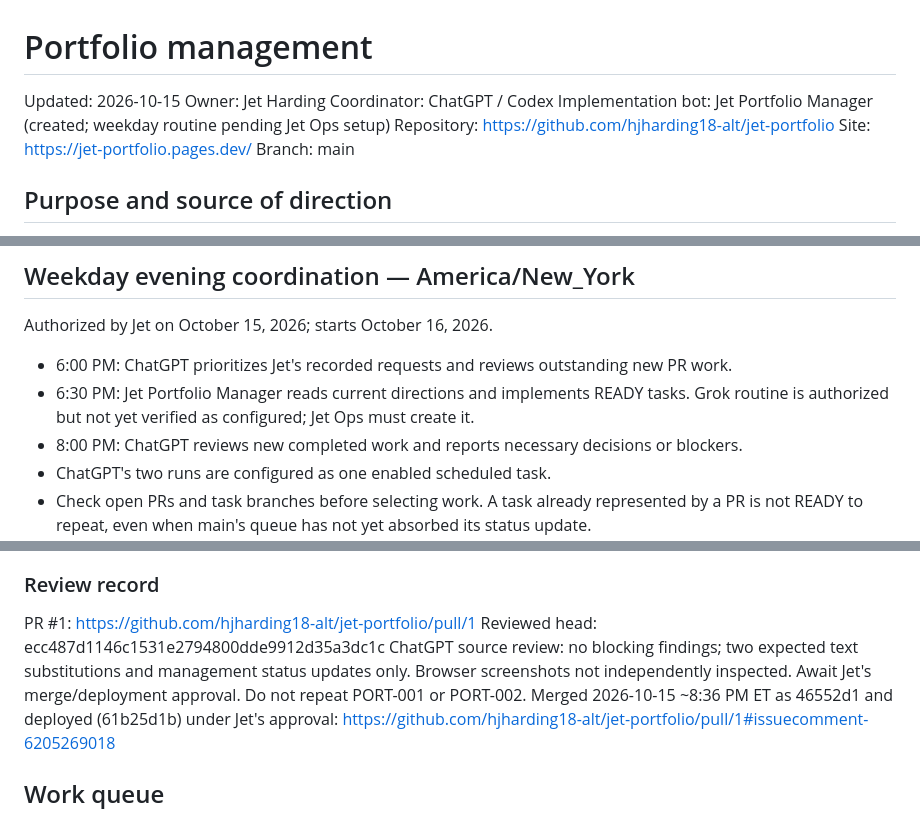
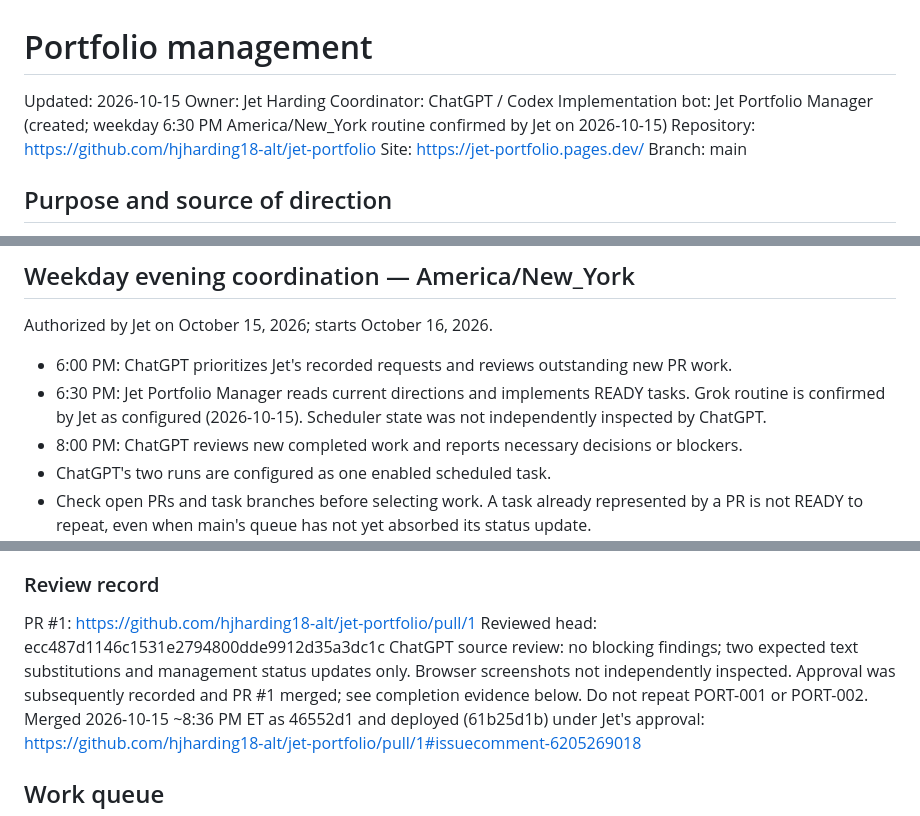
Before and after one commit to hjharding18-alt/jet-portfolio, a Markdown page: PORTFOLIO_MANAGEMENT.md, 3 parts joined by grey strips. Drawn GitHub-style.

Commit message:
Record Jet's LinkedIn and bot schedule confirmations

```diff
--- a/PORTFOLIO_MANAGEMENT.md
+++ b/PORTFOLIO_MANAGEMENT.md
@@ -3,7 +3,7 @@
 Updated: 2026-10-15
 Owner: Jet Harding
 Coordinator: ChatGPT / Codex
-Implementation bot: Jet Portfolio Manager (created; weekday routine pending Jet Ops setup)
+Implementation bot: Jet Portfolio Manager (created; weekday 6:30 PM America/New_York routine confirmed by Jet on 2026-10-15)
 Repository: https://github.com/hjharding18-alt/jet-portfolio
 Site: https://jet-portfolio.pages.dev/
 Branch: main
@@ -48,7 +48,7 @@ Career application research or drafting may be proposed separately. Sending recr
 
 Authorized by Jet on October 15, 2026; starts October 16, 2026.
 - 6:00 PM: ChatGPT prioritizes Jet's recorded requests and reviews outstanding new PR work.
-- 6:30 PM: Jet Portfolio Manager reads current directions and implements READY tasks. Grok routine is authorized but not yet verified as configured; Jet Ops must create it.
+- 6:30 PM: Jet Portfolio Manager reads current directions and implements READY tasks. Grok routine is confirmed by Jet as configured (2026-10-15). Scheduler state was not independently inspected by ChatGPT.
 - 8:00 PM: ChatGPT reviews new completed work and reports necessary decisions or blockers.
 - ChatGPT's two runs are configured as one enabled scheduled task.
 - Check open PRs and task branches before selecting work. A task already represented by a PR is not READY to repeat, even when main's queue has not yet absorbed its status update.
@@ -61,7 +61,7 @@ Authorized by Jet on October 15, 2026; starts October 16, 2026.
 ### Review record
 PR #1: https://github.com/hjharding18-alt/jet-portfolio/pull/1
 Reviewed head: ecc487d1146c1531e2794800dde9912d35a3dc1c
-ChatGPT source review: no blocking findings; two expected text substitutions and management status updates only. Browser screenshots not independently inspected. Await Jet's merge/deployment approval. Do not repeat PORT-001 or PORT-002.
+ChatGPT source review: no blocking findings; two expected text substitutions and management status updates only. Browser screenshots not independently inspected. Approval was subsequently recorded and PR #1 merged; see completion evidence below. Do not repeat PORT-001 or PORT-002.
 Merged 2026-10-15 ~8:36 PM ET as 46552d1 and deployed (61b25d1b) under Jet's approval: https://github.com/hjharding18-alt/jet-portfolio/pull/1#issuecomment-6205269018
 
 ## Work queue
```
Also changed, not shown: other parts of PORTFOLIO_MANAGEMENT.md (+2 -0 lines).
